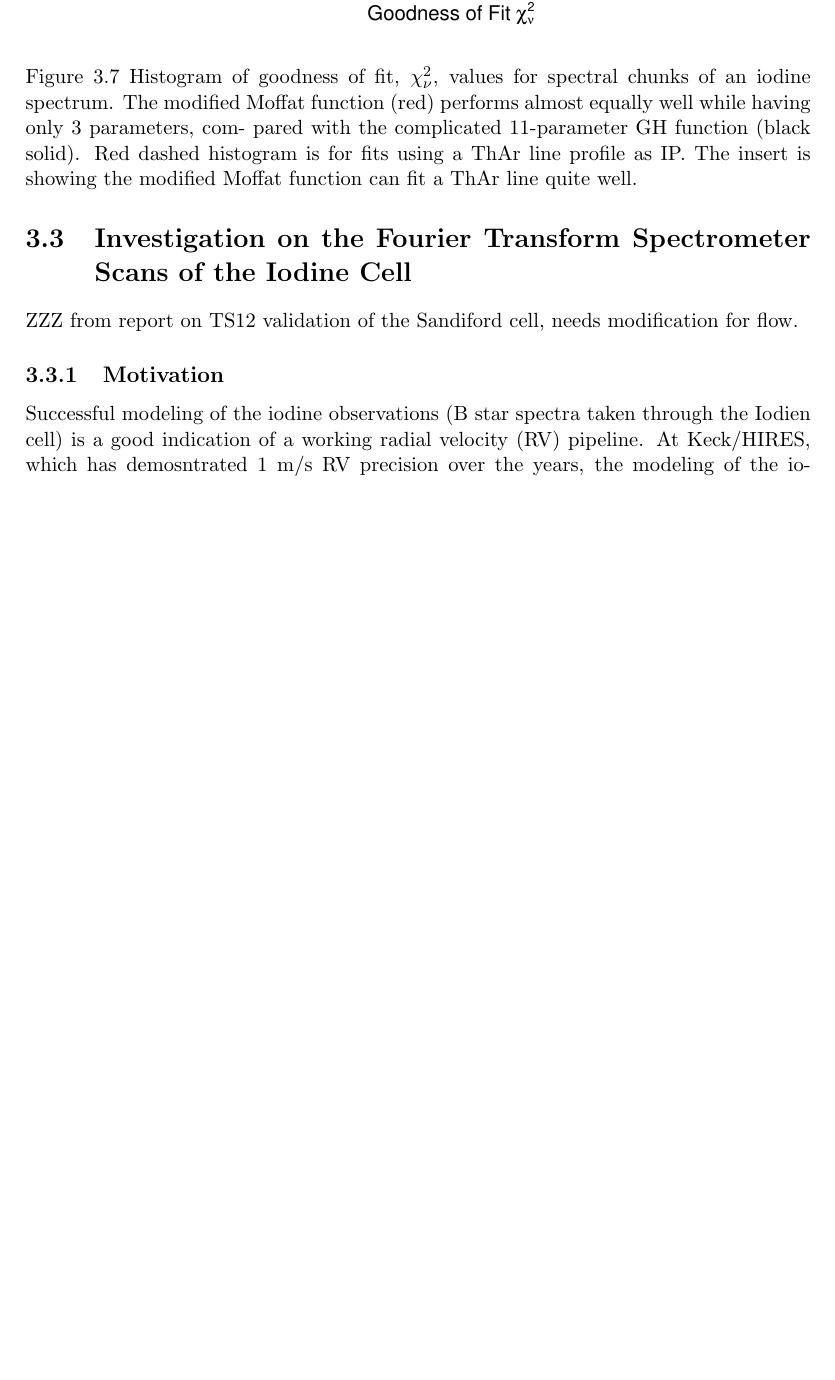
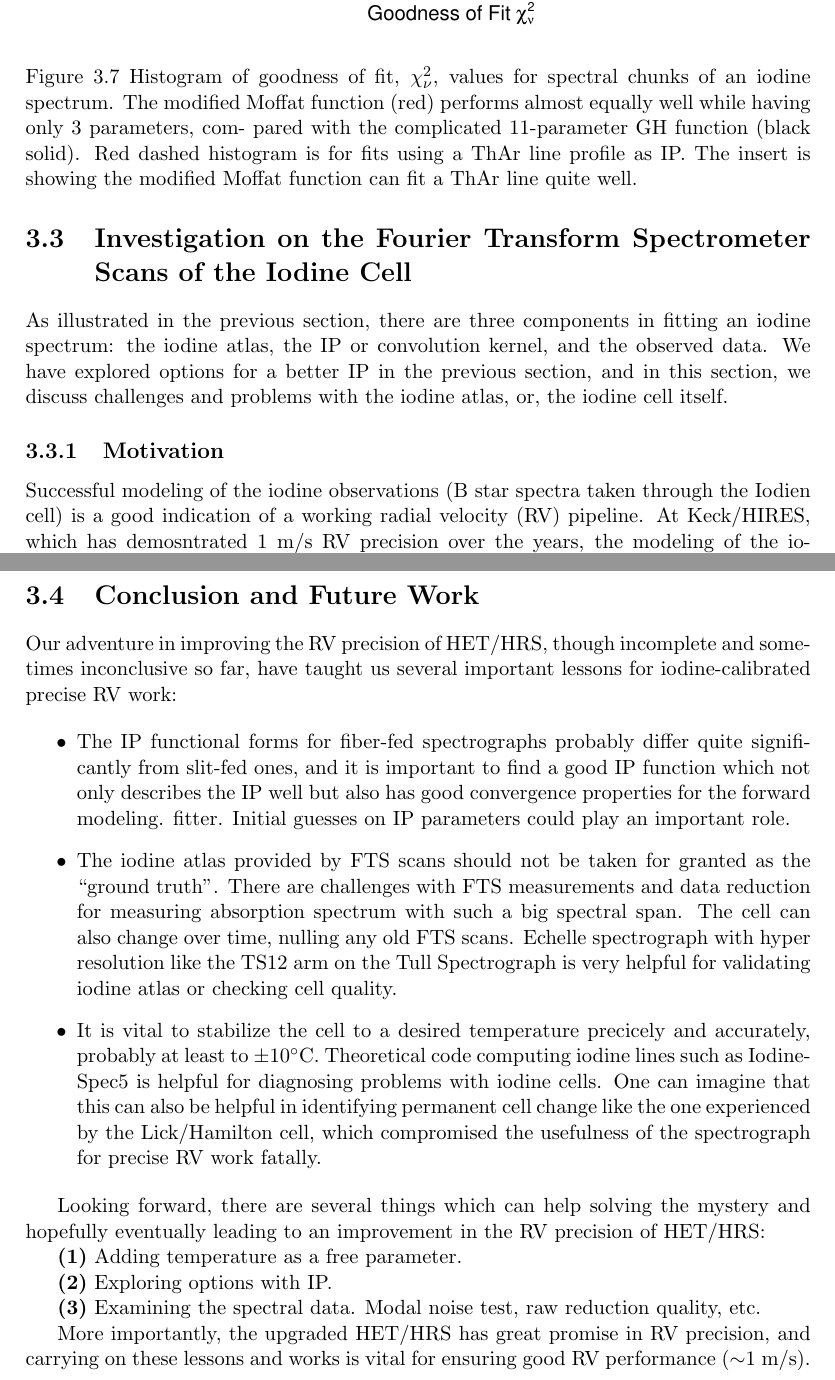
Before and after one commit to sharonxuesong/thesis, a LaTeX thesis (thesis.tex, which reads het-fts.tex, het.tex): part of page 33 of 103 before the commit and two parts of pages 34 and 44 of 105 after it, the two joined at a grey line, cut so that both start at the same text, the shorter picture padded with empty space. Compiled offline with pdfLaTeX; a missing bibliography style is replaced by a similar one.

Commit message:
More texts in het.tex section, noteably the conclusion section.

```diff
--- a/het-fts.tex
+++ b/het-fts.tex
@@ -1,7 +1,10 @@
 % HET FTS
 
-ZZZ from report on TS12 validation of the Sandiford cell, needs
-modification for flow.
+As illustrated in the previous section, there are three components in
+fitting an iodine spectrum: the iodine atlas, the IP or convolution
+kernel, and the observed data. We have explored options for a better
+IP in the previous section, and in this section, we discuss challenges
+and problems with the iodine atlas, or, the iodine cell itself.
 
 \subsection{Motivation}
 
--- a/het.tex
+++ b/het.tex
@@ -90,3 +90,50 @@ produce RVs as precise as using \het\ DSSTs).
 
 %%%%%%%%%%%%%%%%%%%%%%%%%%%%%%%%%%%%%%%%%%%%%%%%%%%%%%%%%%%%%%%%%%%%%%%%%%%%%%
 %\section{The Investigation on Modal Noise}
+
+
+
+%%%%%%%%%%%%%%%%%%%%%%%%%%%%%%%%%%%%%%%%%%%%%%%%%%%%%%%%%%%%%%%%%%%%%%%%%%%%%%
+\section{Conclusion and Future Work}\label{het:sec:conclusion}
+
+Our adventure in improving the RV precision of \het, though incomplete
+and sometimes inconclusive so far, have taught us several important
+lessons for iodine-calibrated precise RV work:
+
+\begin{itemize}
+  \item The IP functional forms for fiber-fed spectrographs probably
+differ quite significantly from slit-fed ones, and it is important to
+find a good IP function which not only describes the IP well but also
+has good convergence properties for the forward modeling.
+fitter. Initial guesses on IP parameters could play an important role.
+  \item The iodine atlas provided by FTS scans should not be taken for
+granted as the ``ground truth''. There are challenges with FTS
+measurements and data reduction for measuring absorption spectrum with
+such a big spectral span. The cell can also change over time, nulling
+any old FTS scans. Echelle spectrograph with hyper resolution like the
+TS12 arm on the Tull Spectrograph is very helpful for validating
+iodine atlas or checking cell quality.
+  \item It is vital to stabilize the cell to a desired temperature
+precicely and accurately, probably at least to
+$\pm$10$\degree$C. Theoretical code computing iodine lines such as
+IodineSpec5 is helpful for diagnosing problems with iodine cells. One
+can imagine that this can also be helpful in identifying permanent
+cell change like the one experienced by the Lick/Hamilton cell, which
+compromised the usefulness of the spectrograph for precise RV work
+fatally.
+\end{itemize}
+
+Looking forward, there are several things which can help solving the
+mystery and hopefully eventually leading to an improvement in the RV
+precision of \het:
+
+{\bf (1)} Adding temperature as a free parameter.
+
+{\bf (2)} Exploring options with IP.
+
+{\bf (3)} Examining the spectral data. Modal noise test, raw reduction
+quality, etc.
+
+More importantly, the upgraded \het\ has great promise in RV
+precision, and carrying on these lessons and works is vital for
+ensuring good RV performance ($\sim$1~m/s).
```
Also changed, not shown: keck.tex (+1 -1 lines), het.tex (2 more changed lines).
